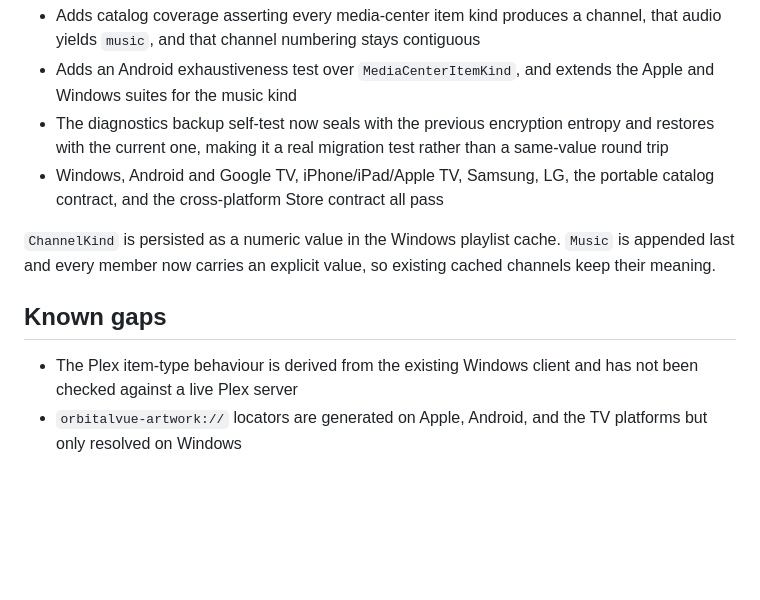
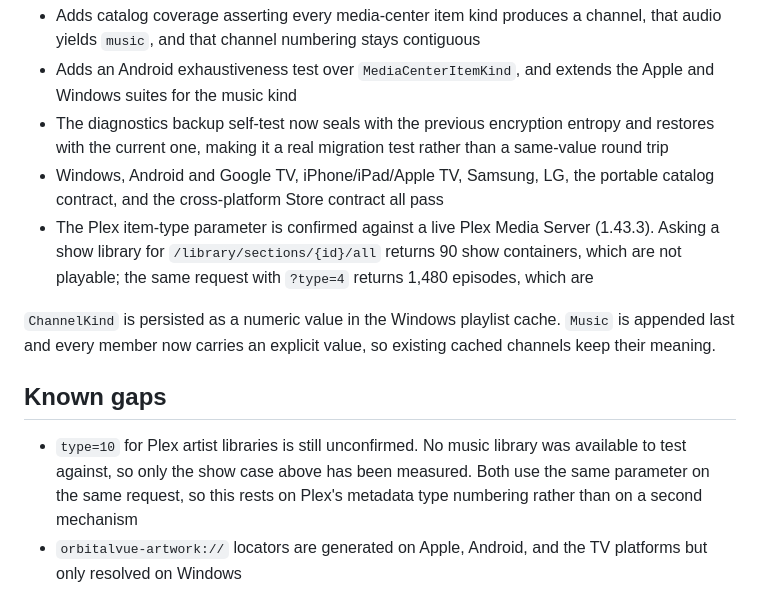
Before and after one commit to chris-20-cmyk/OrbitalVue, a Markdown page: RELEASE_NOTES.md, the part around the change. Drawn GitHub-style; blank space fills up the shorter version.

Commit message:
Record that the Plex item-type parameter is confirmed on real hardware
Known gaps said the Plex item-type behaviour "has not been checked against a live
Plex server". Half of that is no longer true.

Measured against a Plex Media Server 1.43.3, on a show library:

  /library/sections/{id}/all          totalSize=90     types=[show]
  /library/sections/{id}/all?type=4   totalSize=1480   types=[episode]

That is exactly the premise the change rests on -- without the parameter Plex
returns containers rather than playable items, which is why those libraries
produced nothing. It belongs in Verification, with the numbers, not in Known gaps.

What remains a gap is narrower: type=10 for artist libraries is still unconfirmed,
because the server tested against has no music library. It is the same parameter on
the same request as the measured show case, so it rests on Plex's metadata type
numbering rather than on a second mechanism -- worth stating precisely instead of
implying the whole feature is unverified.

Documentation only; no behaviour change. Note the notes embedded in the published
5.8.0-alpha.5 package still carry the old wording, since Velopack captured
RELEASE_NOTES.md at pack time; the next build picks this up.

Co-Authored-By: Claude Opus 5 <noreply@anthropic.com>

```diff
--- a/RELEASE_NOTES.md
+++ b/RELEASE_NOTES.md
@@ -100,12 +100,13 @@ Music previously reached the catalog builder as an `audio` item and was mapped t
 - Adds an Android exhaustiveness test over `MediaCenterItemKind`, and extends the Apple and Windows suites for the music kind
 - The diagnostics backup self-test now seals with the previous encryption entropy and restores with the current one, making it a real migration test rather than a same-value round trip
 - Windows, Android and Google TV, iPhone/iPad/Apple TV, Samsung, LG, the portable catalog contract, and the cross-platform Store contract all pass
+- The Plex item-type parameter is confirmed against a live Plex Media Server (1.43.3). Asking a show library for `/library/sections/{id}/all` returns 90 show containers, which are not playable; the same request with `?type=4` returns 1,480 episodes, which are
 
 `ChannelKind` is persisted as a numeric value in the Windows playlist cache. `Music` is appended last and every member now carries an explicit value, so existing cached channels keep their meaning.
 
 ## Known gaps
 
-- The Plex item-type behaviour is derived from the existing Windows client and has not been checked against a live Plex server
+- `type=10` for Plex artist libraries is still unconfirmed. No music library was available to test against, so only the show case above has been measured. Both use the same parameter on the same request, so this rests on Plex's metadata type numbering rather than on a second mechanism
 - `orbitalvue-artwork://` locators are generated on Apple, Android, and the TV platforms but only resolved on Windows
 
 This is a prerelease intended for personal testing. Store submission remains locked until the real product, privacy, listing, accessibility, public-site, commerce, licensing, and platform-owner review gates are complete.
```
